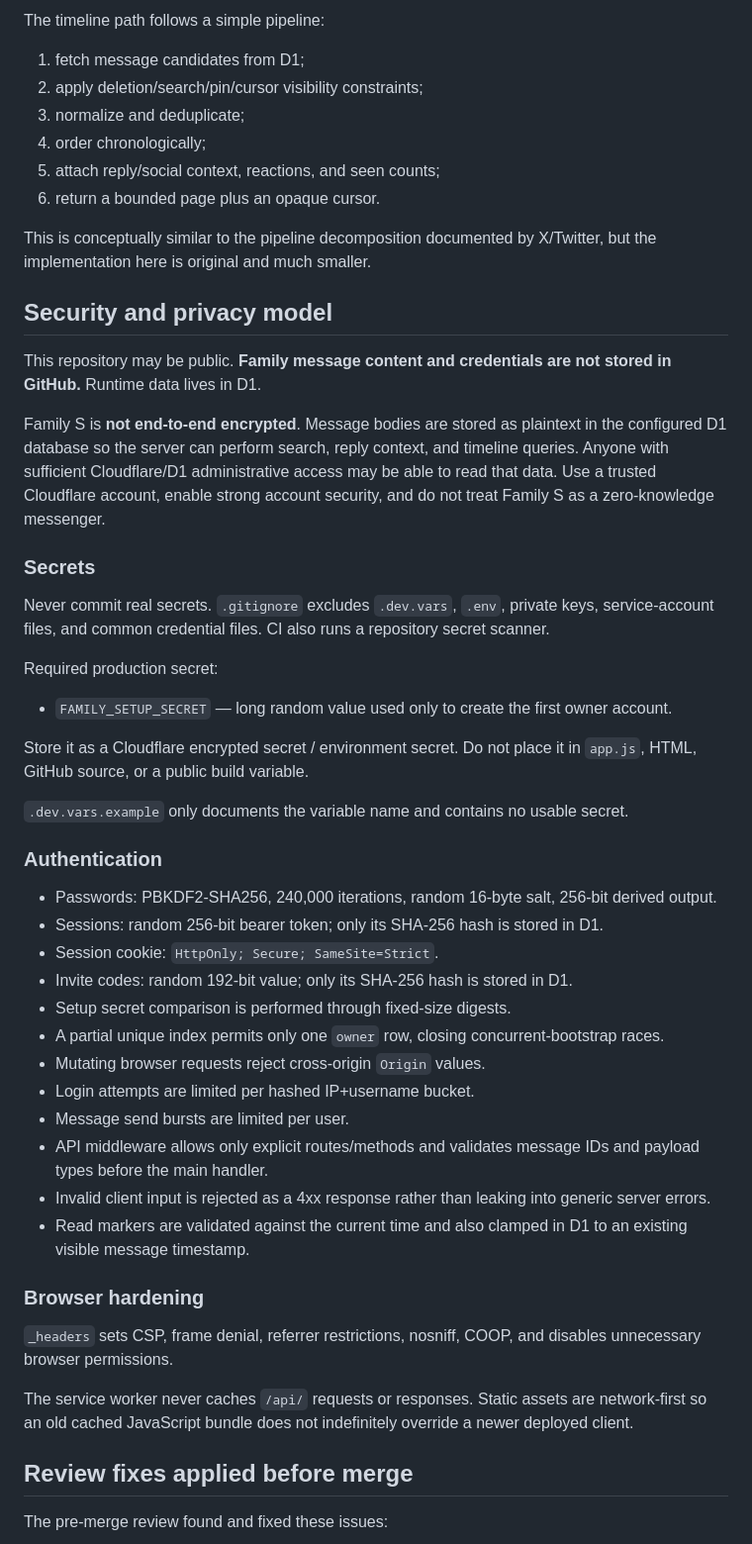
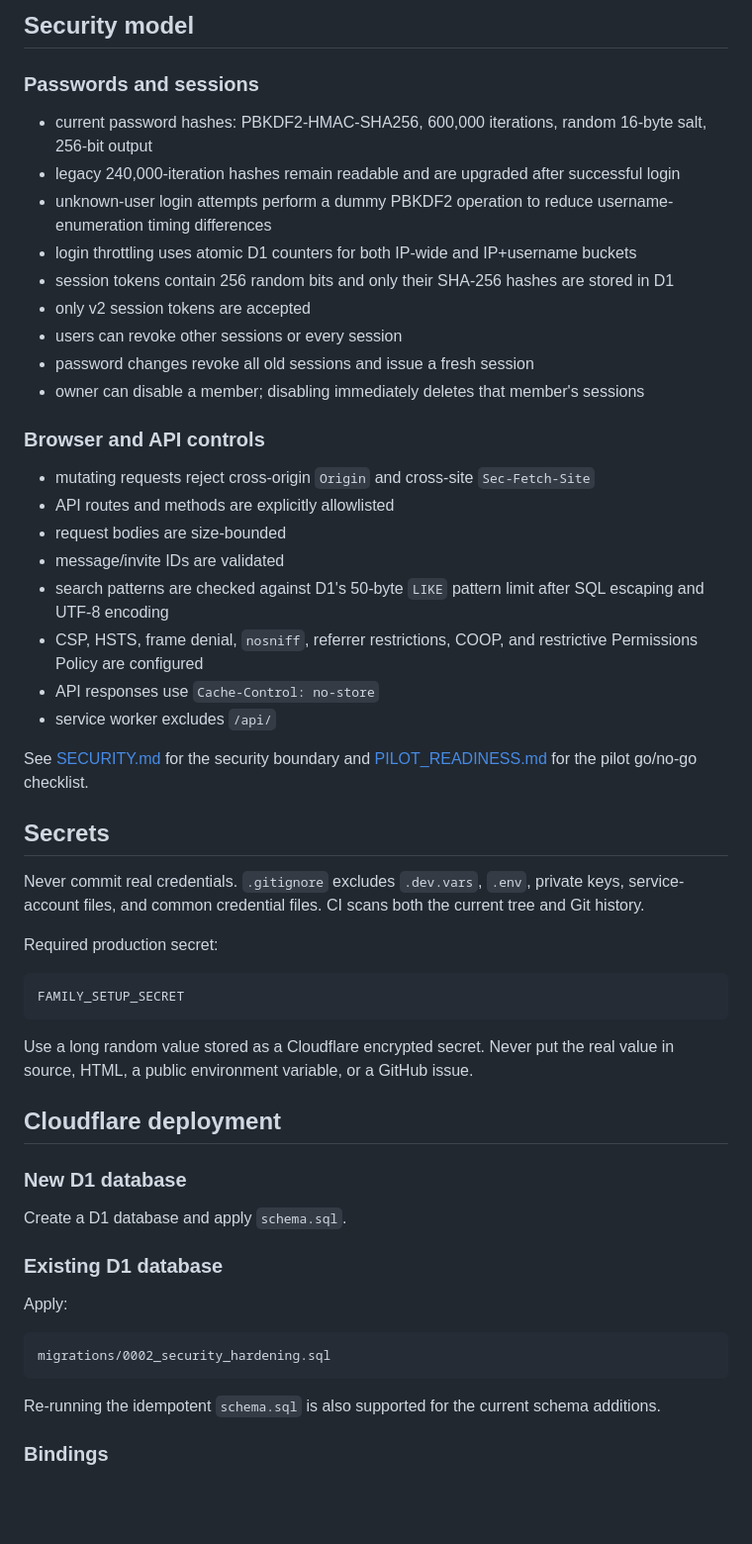
Before and after one commit to SagaK-dev/Family_S, a Markdown page: README.md, the part around one of its changes. Shown at 99% size. GitHub-like rendering; blank space fills up the shorter version.

Commit message:
Align README with pilot-ready behavior

````diff
--- a/README.md
+++ b/README.md
@@ -63,55 +71,58 @@ Cloudflare D1
 
-The timeline path follows a simple pipeline:
+## Security model
 
-1. fetch message candidates from D1;
-2. apply deletion/search/pin/cursor visibility constraints;
-3. normalize and deduplicate;
-4. order chronologically;
-5. attach reply/social context, reactions, and seen counts;
-6. return a bounded page plus an opaque cursor.
+### Passwords and sessions
 
-This is conceptually similar to the pipeline decomposition documented by X/Twitter, but the implementation here is original and much smaller.
+- current password hashes: PBKDF2-HMAC-SHA256, 600,000 iterations, random 16-byte salt, 256-bit output
+- legacy 240,000-iteration hashes remain readable and are upgraded after successful login
+- unknown-user login attempts perform a dummy PBKDF2 operation to reduce username-enumeration timing differences
+- login throttling uses atomic D1 counters for both IP-wide and IP+username buckets
+- session tokens contain 256 random bits and only their SHA-256 hashes are stored in D1
+- only v2 session tokens are accepted
+- users can revoke other sessions or every session
+- password changes revoke all old sessions and issue a fresh session
+- owner can disable a member; disabling immediately deletes that member's sessions
 
-## Security and privacy model
+### Browser and API controls
 
-This repository may be public. **Family message content and credentials are not stored in GitHub.** Runtime data lives in D1.
+- mutating requests reject cross-origin `Origin` and cross-site `Sec-Fetch-Site`
+- API routes and methods are explicitly allowlisted
+- request bodies are size-bounded
+- message/invite IDs are validated
+- search patterns are checked against D1's 50-byte `LIKE` pattern limit after SQL escaping and UTF-8 encoding
+- CSP, HSTS, frame denial, `nosniff`, referrer restrictions, COOP, and restrictive Permissions Policy are configured
+- API responses use `Cache-Control: no-store`
+- service worker excludes `/api/`
 
-Family S is **not end-to-end encrypted**. Message bodies are stored as plaintext in the configured D1 database so the server can perform search, reply context, and timeline queries. Anyone with sufficient Cloudflare/D1 administrative access may be able to read that data. Use a trusted Cloudflare account, enable strong account security, and do not treat Family S as a zero-knowledge messenger.
+See [SECURITY.md](SECURITY.md) for the security boundary and [PILOT_READINESS.md](PILOT_READINESS.md) for the pilot go/no-go checklist.
 
-### Secrets
+## Secrets
 
-Never commit real secrets. `.gitignore` excludes `.dev.vars`, `.env`, private keys, service-account files, and common credential files. CI also runs a repository secret scanner.
+Never commit real credentials. `.gitignore` excludes `.dev.vars`, `.env`, private keys, service-account files, and common credential files. CI scans both the current tree and Git history.
 
 Required production secret:
 
-- `FAMILY_SETUP_SECRET` — long random value used only to create the first owner account.
+```text
+FAMILY_SETUP_SECRET
+```
 
-Store it as a Cloudflare encrypted secret / environment secret. Do not place it in `app.js`, HTML, GitHub source, or a public build variable.
+Use a long random value stored as a Cloudflare encrypted secret. Never put the real value in source, HTML, a public environment variable, or a GitHub issue.
 
-`.dev.vars.example` only documents the variable name and contains no usable secret.
+## Cloudflare deployment
 
-### Authentication
+### New D1 database
 
-- Passwords: PBKDF2-SHA256, 240,000 iterations, random 16-byte salt, 256-bit derived output.
-- Sessions: random 256-bit bearer token; only its SHA-256 hash is stored in D1.
-- Session cookie: `HttpOnly; Secure; SameSite=Strict`.
-- Invite codes: random 192-bit value; only its SHA-256 hash is stored in D1.
-- Setup secret comparison is performed through fixed-size digests.
-- A partial unique index permits only one `owner` row, closing concurrent-bootstrap races.
-- Mutating browser requests reject cross-origin `Origin` values.
-- Login attempts are limited per hashed IP+username bucket.
-- Message send bursts are limited per user.
-- API middleware allows only explicit routes/methods and validates message IDs and payload types before the main handler.
-- Invalid client input is rejected as a 4xx response rather than leaking into generic server errors.
-- Read markers are validated against the current time and also clamped in D1 to an existing visible message timestamp.
+Create a D1 database and apply `schema.sql`.
 
-### Browser hardening
+### Existing D1 database
 
-`_headers` sets CSP, frame denial, referrer restrictions, nosniff, COOP, and disables unnecessary browser permissions.
+Apply:
 
-The service worker never caches `/api/` requests or responses. Static assets are network-first so an old cached JavaScript bundle does not indefinitely override a newer deployed client.
+```text
+migrations/0002_security_hardening.sql
+```
 
-## Review fixes applied before merge
+Re-running the idempotent `schema.sql` is also supported for the current schema additions.
 
-The pre-merge review found and fixed these issues:
+### Bindings
 
````
Also changed, not shown: other parts of README.md (+90 -84 lines).
